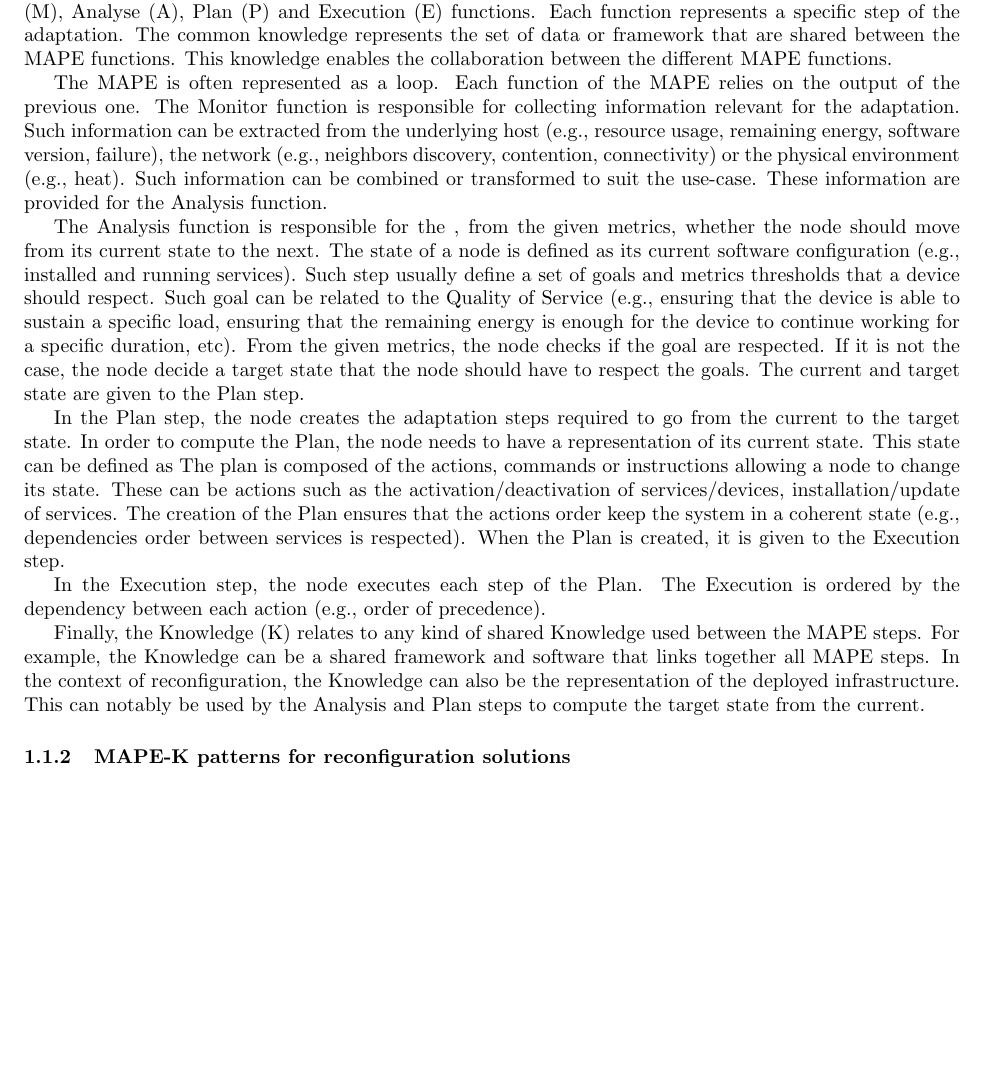
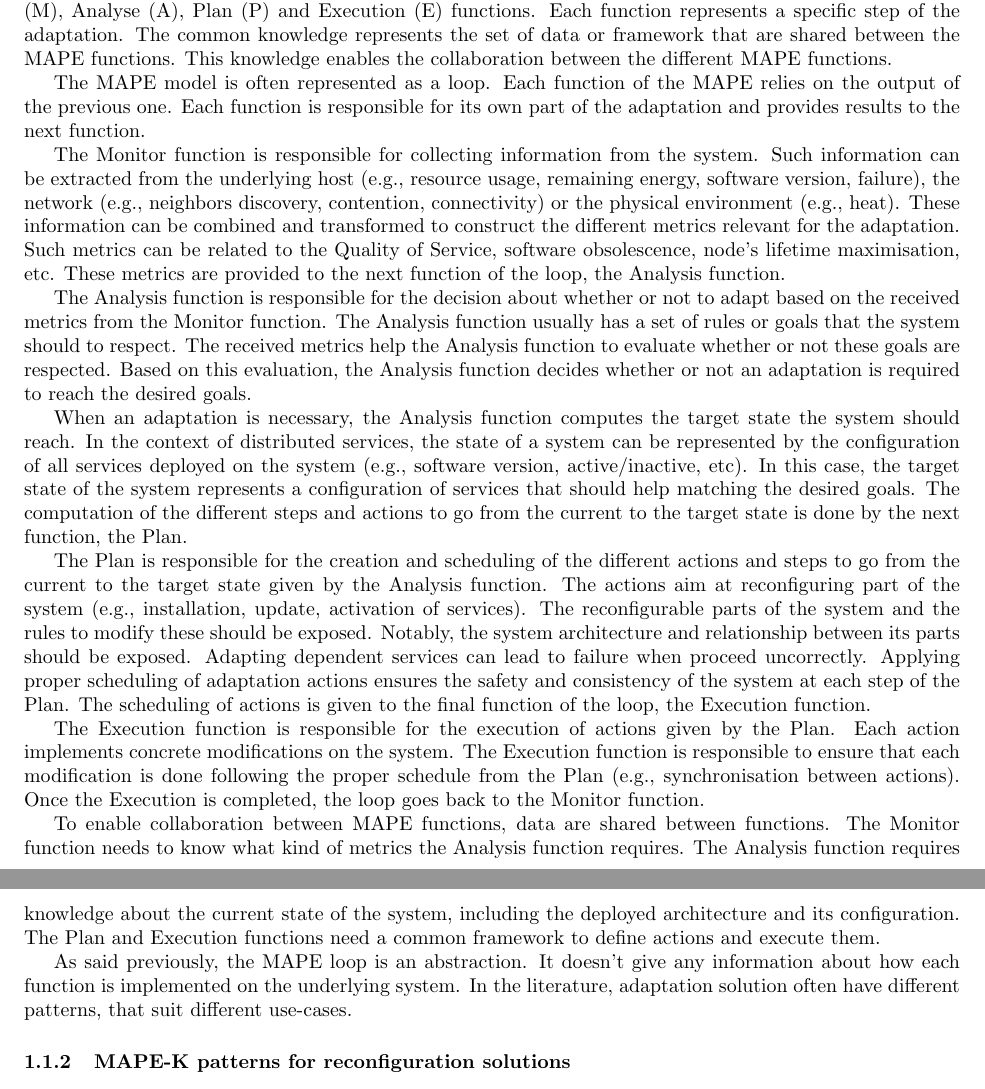
Before and after one commit to aomond-imt/manuscript, a LaTeX document (main.tex): part of page 1 of 2 before the commit and two parts of pages 1 and 2 of 2 after it, the two joined at a grey line, cut so that both start at the same text, the shorter picture padded with empty space. Compiled offline with pdfLaTeX.

Commit message:
MAPE model

```diff
--- a/main.tex
+++ b/main.tex
@@ -19,20 +19,39 @@
 
 When dealing with self-adaptive systems, it is common to refer to the MAPE-K model~\cite{kephart_vision_2003}. The MAPE-K model is an abstraction proposed by IBM to help designing self-adaptive systems. The MAPE-K model is composed of four functions (MAPE) that have a common knowledge (K). The four functions are the Monitor (M), Analyse (A), Plan (P) and Execution (E) functions. Each function represents a specific step of the adaptation. The common knowledge represents the set of data or framework that are shared between the MAPE functions. This knowledge enables the collaboration between the different MAPE functions.
 
-The MAPE is often represented as a loop. Each function of the MAPE relies on the output of the previous one. The Monitor function is responsible for collecting information relevant for the adaptation. Such information can be extracted from the underlying host (\eg resource usage, remaining energy, software version, failure), the network (\eg neighbors discovery, contention, connectivity) or the physical environment (\eg heat). Such information can be combined or transformed to suit the use-case. These information are provided for the Analysis function.
+The MAPE model is often represented as a loop. Each function of the MAPE relies on the output of the previous one. Each function is responsible for its own part of the adaptation and provides results to the next function.
+
+The Monitor function is responsible for collecting information from the system. Such information can be extracted from the underlying host (\eg resource usage, remaining energy, software version, failure), the network (\eg neighbors discovery, contention, connectivity) or the physical environment (\eg heat). These information can be combined and transformed to construct the different metrics relevant for the adaptation. Such metrics can be related to the Quality of Service, software obsolescence, node's lifetime maximisation, etc. These metrics are provided to the next function of the loop, the Analysis function.
 
 %Different kind of information can be extracted according to the target adaptation use-case. Monitoring software version can enable automatic updates. Monitoring resource usage can enable automatic load-balancing. Monitoring link quality with neighbors can enable automatic switching between radio technology or its parameters.
 
 %for  represents the collection of metrics relevant for the adaptation. Such metrics can be any metric that helps the adaptation. It can be local metrics such as current resource utilisation (\eg CPU, memory), remaining energy, software/hardware failure, etc. It can also be external metrics such as metrics from physical sensors (\eg heat) or from other devices (\eg connectivity, devices entering/leaving the network).
 %This step gathers such metrics that serve as input for the Analysis step.
 
-The Analysis function is responsible for the , from the given metrics, whether the node should move from its current state to the next. The state of a node is defined as its current software configuration (\eg installed and running services). Such step usually define a set of goals and metrics thresholds that a device should respect. Such goal can be related to the Quality of Service (\eg ensuring that the device is able to sustain a specific load, ensuring that the remaining energy is enough for the device to continue working for a specific duration, etc). From the given metrics, the node checks if the goal are respected. If it is not the case, the node decide a target state that the node should have to respect the goals. The current and target state are given to the Plan step.
+The Analysis function is responsible for the decision about whether or not to adapt based on the received metrics from the Monitor function. The Analysis function usually has a set of rules or goals that the system should to respect. The received metrics help the Analysis function to evaluate whether or not these goals are respected. Based on this evaluation, the Analysis function decides whether or not an adaptation is required to reach the desired goals.
 
-In the Plan step, the node creates the adaptation steps required to go from the current to the target state. In order to compute the Plan, the node needs to have a representation of its current state. This state can be defined as  The plan is composed of the actions, commands or instructions allowing a node to change its state. These can be actions such as the activation/deactivation of services/devices, installation/update of services. The creation of the Plan ensures that the actions order keep the system in a coherent state (\eg dependencies order between services is respected). When the Plan is created, it is given to the Execution step.
+When an adaptation is necessary, the Analysis function computes the target state the system should reach. In the context of distributed services, the state of a system can be represented by the configuration of all services deployed on the system (\eg software version, active/inactive, etc). In this case, the target state of the system represents a configuration of services that should help matching the desired goals. The computation of the different steps and actions to go from the current to the target state is done by the next function, the Plan.
 
-In the Execution step, the node executes each step of the Plan. The Execution is ordered by the dependency between each action (\eg order of precedence).
+%to ensure that the system respects a pre-defined set of rules or goals. This function is responsible for the decision about whether or not an adaptation is required to reach a new state to better fit the pre-defined rules. to take decision based on the metrics provided by the Monitor function. This  The state of a node is defined as its current software configuration (\eg installed and running services). Such step usually define a set of goals and metrics thresholds that a device should respect. Such goal can be related to the Quality of Service (\eg ensuring that the device is able to sustain a specific load, ensuring that the remaining energy is enough for the device to continue working for a specific duration, etc). From the given metrics, the node checks if the goal are respected. If it is not the case, the node decide a target state that the node should have to respect the goals. The current and target state are given to the Plan step.
 
-Finally, the Knowledge (K) relates to any kind of shared Knowledge used between the MAPE steps. For example, the Knowledge can be a shared framework and software that links together all MAPE steps. In the context of reconfiguration, the Knowledge can also be the representation of the deployed infrastructure. This can notably be used by the Analysis and Plan steps to compute the target state from the current.
+The Plan is responsible for the creation and scheduling of the different actions and steps to go from the current to the target state given by the Analysis function. The actions aim at reconfiguring part of the system (\eg installation, update, activation of services). The reconfigurable parts of the system and the rules to modify these should be exposed. Notably, the system architecture and relationship between its parts should be exposed. Adapting dependent services can lead to failure when proceed uncorrectly. Applying proper scheduling of adaptation actions ensures the safety and consistency of the system at each step of the Plan. The scheduling of actions is given to the final function of the loop, the Execution function.
+
+The Execution function is responsible for the execution of actions given by the Plan. Each action implements concrete modifications on the system. The Execution function is responsible to ensure that each modification is done following the proper schedule from the Plan (\eg synchronisation between actions). Once the Execution is completed, the loop goes back to the Monitor function.
+
+To enable collaboration between MAPE functions, data are shared between functions. The Monitor function needs to know what kind of metrics the Analysis function requires. The Analysis function requires knowledge about the current state of the system, including the deployed architecture and its configuration. The Plan and Execution functions need a common framework to define actions and execute them.
+
+As said previously, the MAPE loop is an abstraction. It doesn't give any information about how each function is implemented on the underlying system. In the literature, adaptation solution often have different patterns, that suit different use-cases.
+
+%It is responsible for the coordination of the actions following the schedule given by the Plan.
+
+%The plan is composed of the actions, commands or instructions allowing to go from one state to an other. These can be actions such as the activation/deactivation of services, installation/update of services.
+
+%Changing the state of a system can lead to inconsistencies. The definition and execution of the Plan should take into consideration the architecture of the system. In a system, services may be dependent on each other. Adapting such services can lead to failure when dependencies are not handled correctly.
+
+%In the Plan step, the node creates the adaptation steps required to go from the current to the target state. In order to compute the Plan, the node needs to have a representation of its current state. This state can be defined as  The creation of the Plan ensures that the actions order keep the system in a coherent state (\eg dependencies order between services is respected). When the Plan is created, it is given to the Execution step.
+
+%In the Execution step, the node executes each step of the Plan. The Execution is ordered by the dependency between each action (\eg order of precedence).
+%Finally, the Knowledge relates to any kind of shared Knowledge used between the MAPE steps. For example, the Knowledge can be a shared framework and software that links together all MAPE steps. In the context of reconfiguration, the Knowledge can also be the representation of the deployed infrastructure. This can notably be used by the Analysis and Plan steps to compute the target state from the current.
 
 \subsubsection{MAPE-K patterns for reconfiguration solutions}
 As stated previously, the MAPE loop is an abstraction. Each step can be implemented in different ways to suit any use-case. A first simple example is the centralized pattern, the whole MAPE loop is controlled by a single entity. This entity implements each step of the loop.
```
